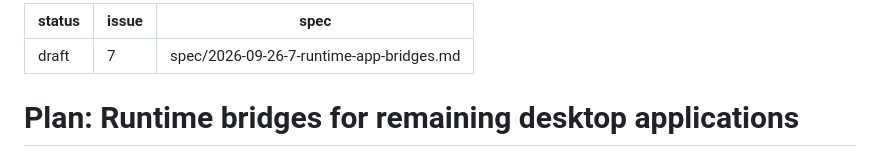
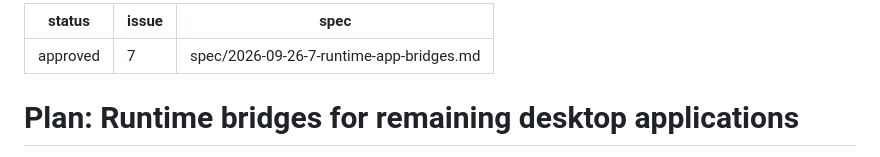
Before and after one commit to olafkfreund/nixarchy-omatheme, a Markdown page: plan/2026-09-26-7-runtime-app-bridges.md, the part around the change. Rendered like a GitHub page.

Commit message:
docs(plan): approve runtime app bridges (#7)

```diff
--- a/plan/2026-09-26-7-runtime-app-bridges.md
+++ b/plan/2026-09-26-7-runtime-app-bridges.md
@@ -1,5 +1,5 @@
 ---
-status: draft
+status: approved
 issue: 7
 spec: spec/2026-09-26-7-runtime-app-bridges.md
 ---
```
